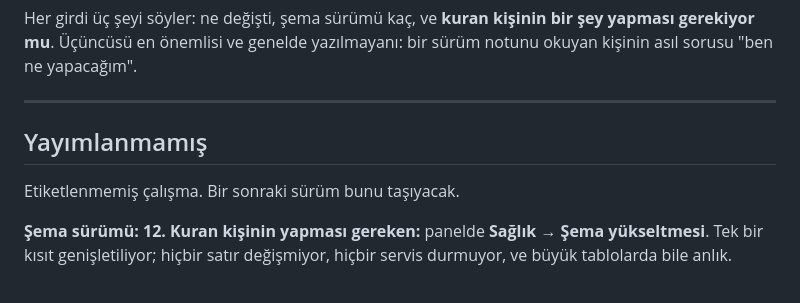
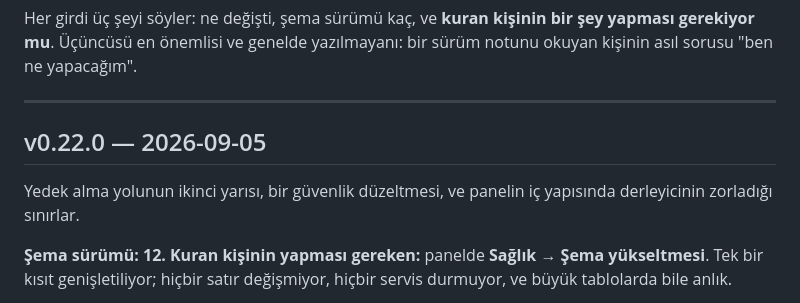
Before and after one commit to cruciblelab/Crucible-Analytic, a Markdown page: CHANGELOG.md, the part around the change. Drawn GitHub-style.

Commit message:
v0.22.0 notu: yayımlanmamış bölüm sürüme dönüştü
VERSIONING.md'nin 2. adımı. Not önce yazılıyor, etiket sonra kesiliyor,
ve TestEveryReleaseNoteHasATagAndEveryTagHasANote en yeni bir nota
etiketsiz olma izni tam olarak bunun için veriyor.

İkinciye izin vermiyor. Yani bir sonraki not yazılmadan önce
v0.22.0 etiketi kesilmiş olmalı.

Sürüm MINOR: yeni yetenek (yedek düğmesi) ve şema yükseltmesi. 0.x'te
MAJOR artmıyor.

Co-Authored-By: Claude Opus 5 <noreply@anthropic.com>
Claude-Session: https://claude.ai/code/session_01Vv3Qp58MWHM36XEG6AZNvP

```diff
--- a/CHANGELOG.md
+++ b/CHANGELOG.md
@@ -9,9 +9,10 @@ yapacağım".
 
 ---
 
-## Yayımlanmamış
+## v0.22.0 — 2026-09-05
 
-Etiketlenmemiş çalışma. Bir sonraki sürüm bunu taşıyacak.
+Yedek alma yolunun ikinci yarısı, bir güvenlik düzeltmesi, ve panelin iç
+yapısında derleyicinin zorladığı sınırlar.
 
 **Şema sürümü: 12.** **Kuran kişinin yapması gereken:** panelde
 **Sağlık → Şema yükseltmesi**. Tek bir kısıt genişletiliyor; hiçbir satır
```
